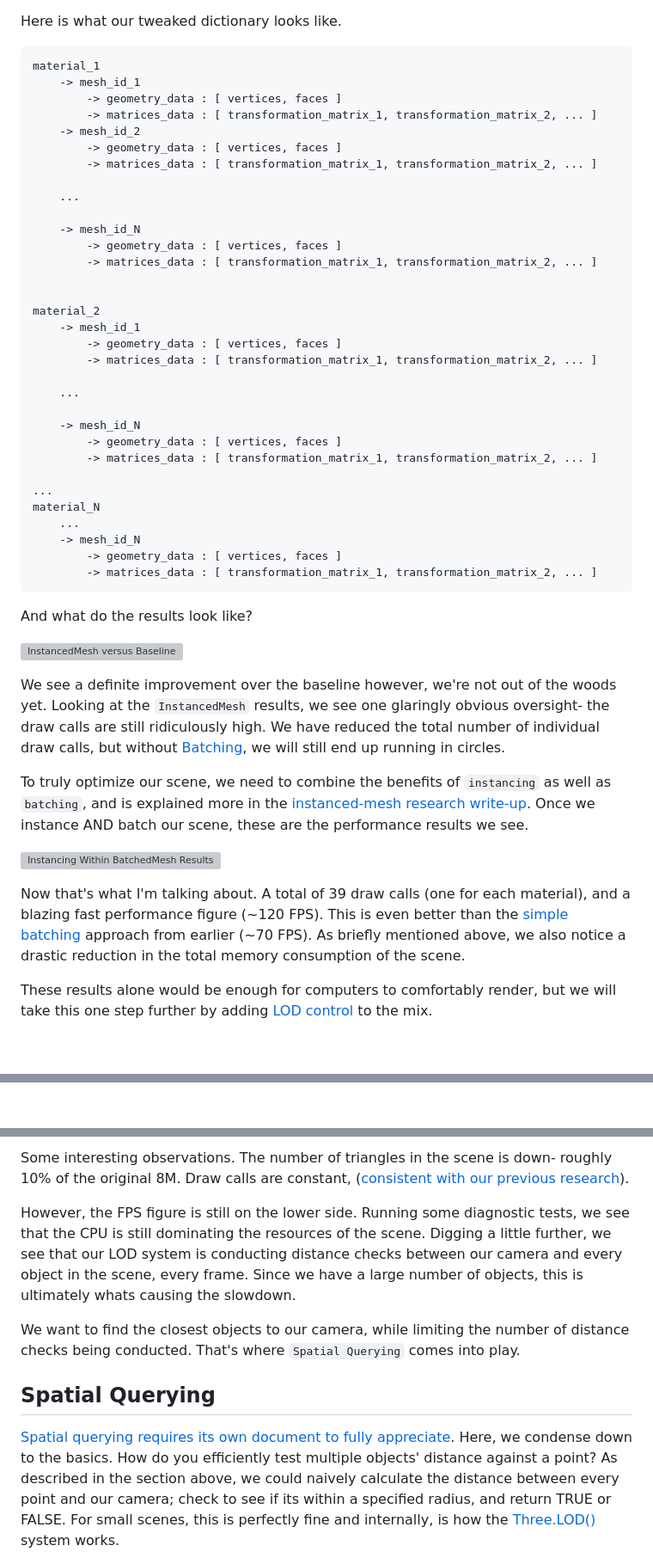
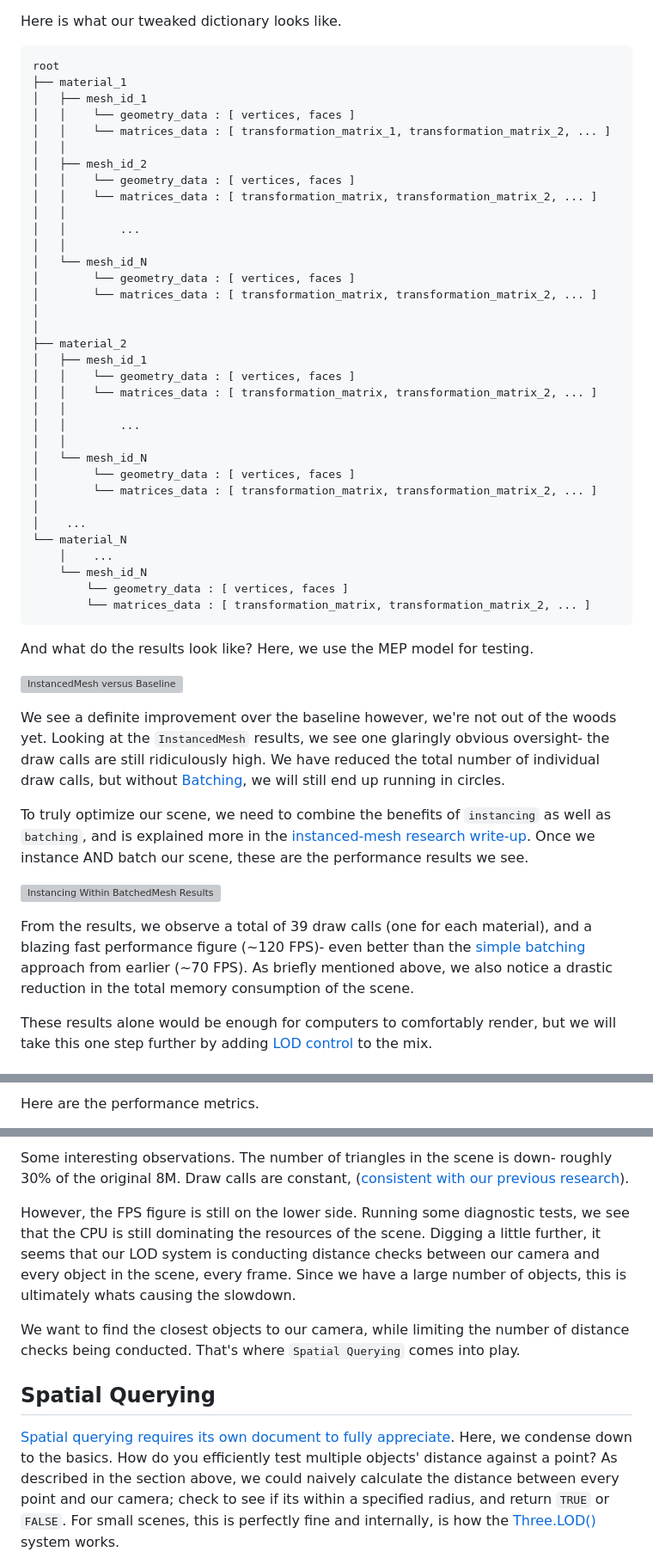
Before and after one commit to suryashch/QSViewer, a Markdown page: reports/a-game-dev-approach-to-bim.md, 3 parts joined by grey strips. Shown at 86% size. GitHub-like rendering; blank space fills up the shorter version; grey boxes are pictures that could not be loaded.

````diff
--- a/reports/a-game-dev-approach-to-bim.md
+++ b/reports/a-game-dev-approach-to-bim.md
@@ -173,42 +176,44 @@ As described in the section on [`BatchedMesh`](#batching-the-scene), this inform
 
 Here is what our tweaked dictionary looks like.
 
-```yml
-material_1
-    -> mesh_id_1
-        -> geometry_data : [ vertices, faces ]
-        -> matrices_data : [ transformation_matrix_1, transformation_matrix_2, ... ]
-    -> mesh_id_2
-        -> geometry_data : [ vertices, faces ]
-        -> matrices_data : [ transformation_matrix_1, transformation_matrix_2, ... ]
-
-    ...
-
-    -> mesh_id_N
-        -> geometry_data : [ vertices, faces ]
-        -> matrices_data : [ transformation_matrix_1, transformation_matrix_2, ... ]
-
-
-material_2
-    -> mesh_id_1
-        -> geometry_data : [ vertices, faces ]
-        -> matrices_data : [ transformation_matrix_1, transformation_matrix_2, ... ]
-
-    ...
-
-    -> mesh_id_N
-        -> geometry_data : [ vertices, faces ]
-        -> matrices_data : [ transformation_matrix_1, transformation_matrix_2, ... ]
-
-...
-material_N
-    ...
-    -> mesh_id_N
-        -> geometry_data : [ vertices, faces ]
-        -> matrices_data : [ transformation_matrix_1, transformation_matrix_2, ... ]
+```
+root
+├── material_1
+│   ├── mesh_id_1
+│   │    └── geometry_data : [ vertices, faces ]
+│   │    └── matrices_data : [ transformation_matrix_1, transformation_matrix_2, ... ]
+│   │
+│   ├── mesh_id_2
+│   │    └── geometry_data : [ vertices, faces ]
+│   │    └── matrices_data : [ transformation_matrix, transformation_matrix_2, ... ]
+│   │
+│   │        ...
+│   │
+│   └── mesh_id_N
+│        └── geometry_data : [ vertices, faces ]
+│        └── matrices_data : [ transformation_matrix, transformation_matrix_2, ... ]
+│
+│
+├── material_2
+│   ├── mesh_id_1
+│   │    └── geometry_data : [ vertices, faces ]
+│   │    └── matrices_data : [ transformation_matrix, transformation_matrix_2, ... ]
+│   │
+│   │        ...
+│   │
+│   └── mesh_id_N
+│        └── geometry_data : [ vertices, faces ]
+│        └── matrices_data : [ transformation_matrix, transformation_matrix_2, ... ]
+│
+│    ...
+└── material_N
+    │    ...
+    └── mesh_id_N
+        └── geometry_data : [ vertices, faces ]
+        └── matrices_data : [ transformation_matrix, transformation_matrix_2, ... ]
 ```
 
-And what do the results look like?
+And what do the results look like? Here, we use the MEP model for testing.
 
 ![InstancedMesh versus Baseline](img/instancedmesh-versus-baseline.png)
 
@@ -218,7 +223,7 @@ To truly optimize our scene, we need to combine the benefits of `instancing` as
 
 ![Instancing Within BatchedMesh Results](img/instancedmesh-versus-batchedmesh-versus-baseline.png)
 
-Now that's what I'm talking about. A total of 39 draw calls (one for each material), and a blazing fast performance figure (~120 FPS). This is even better than the [simple batching](../research/optimizing-the-scene/batched-mesh.md) approach from earlier (~70 FPS). As briefly mentioned above, we also notice a drastic reduction in the total memory consumption of the scene.
+From the results, we observe a total of 39 draw calls (one for each material), and a blazing fast performance figure (~120 FPS)- even better than the [simple batching](../research/optimizing-the-scene/batched-mesh.md) approach from earlier (~70 FPS). As briefly mentioned above, we also notice a drastic reduction in the total memory consumption of the scene.
 
 These results alone would be enough for computers to comfortably render, but we will take this one step further by adding [LOD control](../research/hosting-3d-model/basic-lod-control-with-threejs.md) to the mix.
 
@@ -294,2 +309,3 @@ Now, we just need to write some logical code that tests the distance between our
 
+Here are the performance metrics.
 
@@ -296,13 +313,11 @@ Now, we just need to write some logical code that tests the distance between our
 
-Some interesting observations. The number of triangles in the scene is down- roughly 10% of the original 8M. Draw calls are constant, ([consistent with our previous research](improving-3d-model-performance-with-LOD.md)).
+Some interesting observations. The number of triangles in the scene is down- roughly 30% of the original 8M. Draw calls are constant, ([consistent with our previous research](improving-3d-model-performance-with-LOD.md)).
 
-However, the FPS figure is still on the lower side. Running some diagnostic tests, we see that the CPU is still dominating the resources of the scene. Digging a little further, we see that our LOD system is conducting distance checks between our camera and every object in the scene, every frame. Since we have a large number of objects, this is ultimately whats causing the slowdown.
-
-
+However, the FPS figure is still on the lower side. Running some diagnostic tests, we see that the CPU is still dominating the resources of the scene. Digging a little further, it seems that our LOD system is conducting distance checks between our camera and every object in the scene, every frame. Since we have a large number of objects, this is ultimately whats causing the slowdown.
 
 We want to find the closest objects to our camera, while limiting the number of distance checks being conducted. That's where `Spatial Querying` comes into play.
 
 ## Spatial Querying
 
-[Spatial querying requires its own document to fully appreciate](https://github.com/suryashch/octree/blob/main/reports/octree.md). Here, we condense down to the basics. How do you efficiently test multiple objects' distance against a point? As described in the section above, we could naively calculate the distance between every point and our camera; check to see if its within a specified radius, and return TRUE or FALSE. For small scenes, this is perfectly fine and internally, is how the [Three.LOD()](https://threejs.org/docs/#LOD) system works.
+[Spatial querying requires its own document to fully appreciate](https://github.com/suryashch/octree/blob/main/reports/octree.md). Here, we condense down to the basics. How do you efficiently test multiple objects' distance against a point? As described in the section above, we could naively calculate the distance between every point and our camera; check to see if its within a specified radius, and return `TRUE` or `FALSE`. For small scenes, this is perfectly fine and internally, is how the [Three.LOD()](https://threejs.org/docs/#LOD) system works.
 
````
Also changed, not shown: other parts of reports/a-game-dev-approach-to-bim.md (+161 -129 lines).
